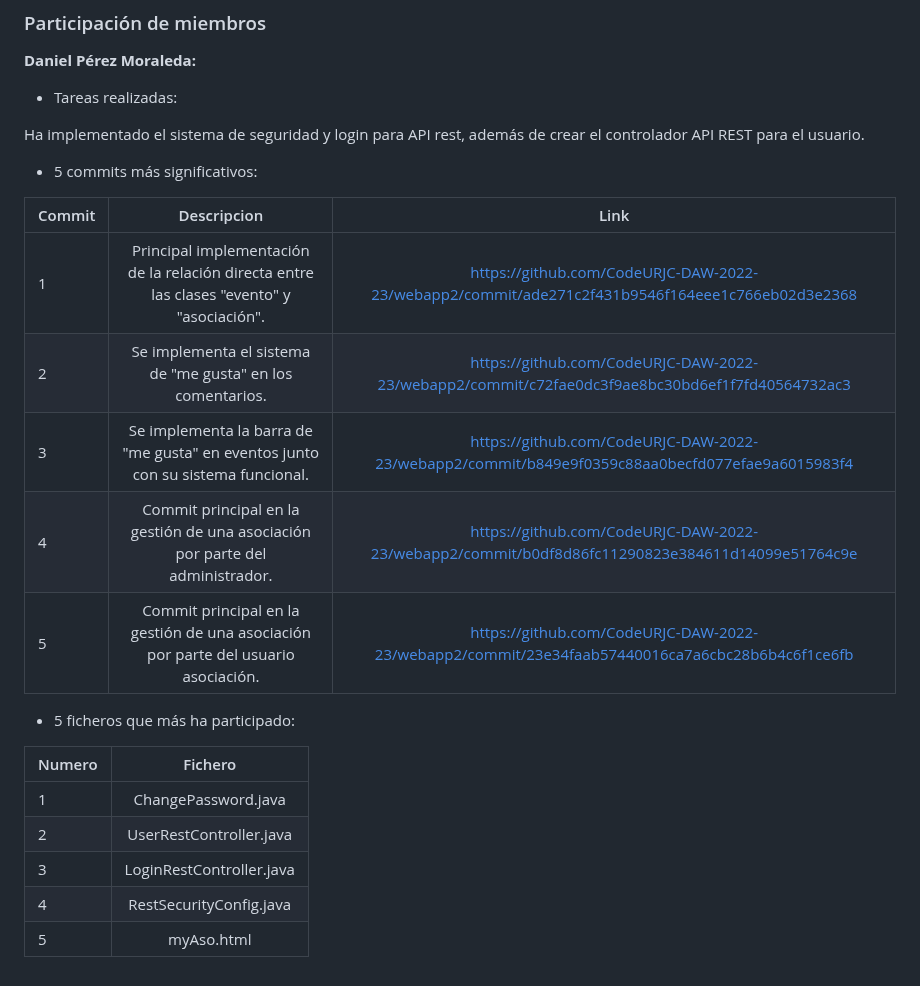
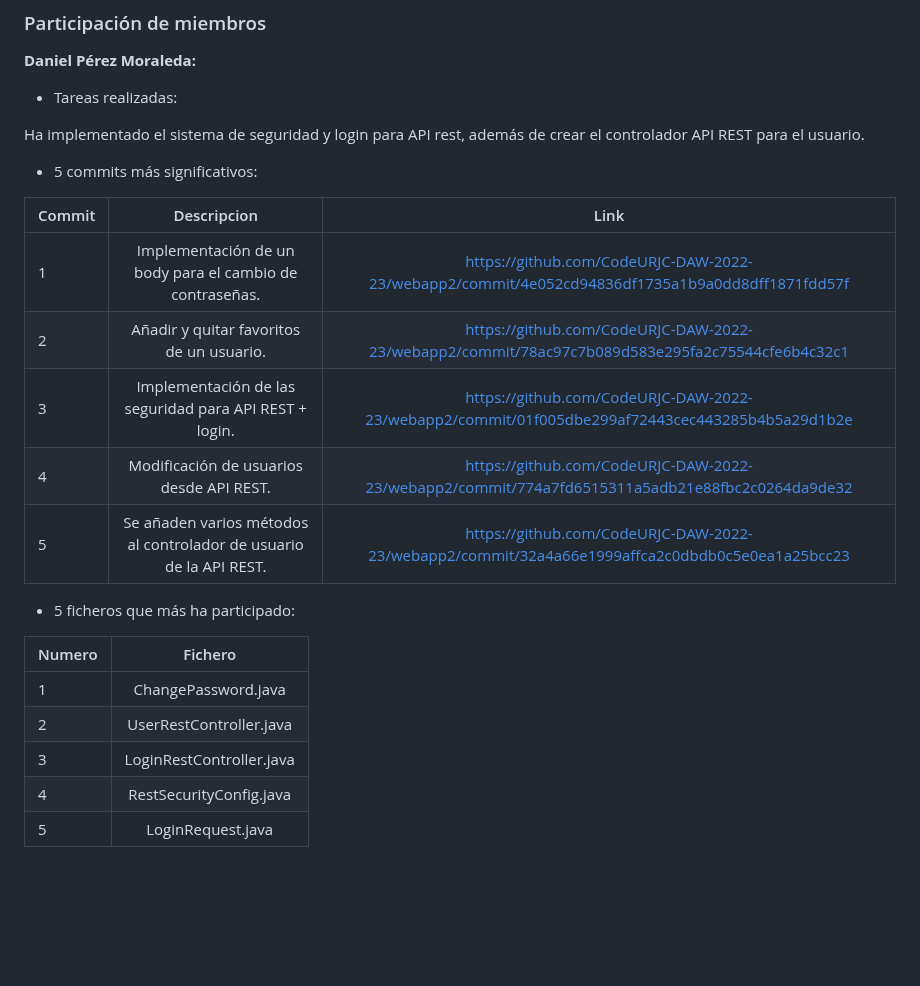
Before and after one commit to CodeURJC-DAW-2022-23/webapp2, a Markdown page: README.md, the part around the change. GitHub-like rendering; blank space fills up the shorter version.

Commit message:
Añadido Github

```diff
--- a/README.md
+++ b/README.md
@@ -322,11 +322,11 @@ Ha implementado el sistema de seguridad y login para API rest, además de crear
 
 | Commit | Descripcion	| Link |
 | --- | :---: | :---: |
-| 1	| Principal implementación de la relación directa entre las clases "evento" y "asociación". | https://github.com/CodeURJC-DAW-2022-23/webapp2/commit/ade271c2f431b9546f164eee1c766eb02d3e2368 |
-| 2	| Se implementa el sistema de "me gusta" en los comentarios. | https://github.com/CodeURJC-DAW-2022-23/webapp2/commit/c72fae0dc3f9ae8bc30bd6ef1f7fd40564732ac3 |
-| 3 | Se implementa la barra de "me gusta" en eventos junto con su sistema funcional. | https://github.com/CodeURJC-DAW-2022-23/webapp2/commit/b849e9f0359c88aa0becfd077efae9a6015983f4 |
-| 4 | Commit principal en la gestión de una asociación por parte del administrador. | https://github.com/CodeURJC-DAW-2022-23/webapp2/commit/b0df8d86fc11290823e384611d14099e51764c9e |
-| 5	| Commit principal en la gestión de una asociación por parte del usuario asociación. | https://github.com/CodeURJC-DAW-2022-23/webapp2/commit/23e34faab57440016ca7a6cbc28b6b4c6f1ce6fb |
+| 1	| Implementación de un body para el cambio de contraseñas. | https://github.com/CodeURJC-DAW-2022-23/webapp2/commit/4e052cd94836df1735a1b9a0dd8dff1871fdd57f |
+| 2	| Añadir y quitar favoritos de un usuario. | https://github.com/CodeURJC-DAW-2022-23/webapp2/commit/78ac97c7b089d583e295fa2c75544cfe6b4c32c1 |
+| 3 | Implementación de las seguridad para API REST + login. | https://github.com/CodeURJC-DAW-2022-23/webapp2/commit/01f005dbe299af72443cec443285b4b5a29d1b2e |
+| 4 | Modificación de usuarios desde API REST. | https://github.com/CodeURJC-DAW-2022-23/webapp2/commit/774a7fd6515311a5adb21e88fbc2c0264da9de32 |
+| 5	| Se añaden varios métodos al controlador de usuario de la API REST. | https://github.com/CodeURJC-DAW-2022-23/webapp2/commit/32a4a66e1999affca2c0dbdb0c5e0ea1a25bcc23 |
 
 - 5 ficheros que más ha participado:
 
@@ -336,4 +336,4 @@ Ha implementado el sistema de seguridad y login para API rest, además de crear
 | 2	| UserRestController.java |
 | 3 | LoginRestController.java	|
 | 4 | RestSecurityConfig.java |
-| 5	| myAso.html |
+| 5	| LoginRequest.java |
```
